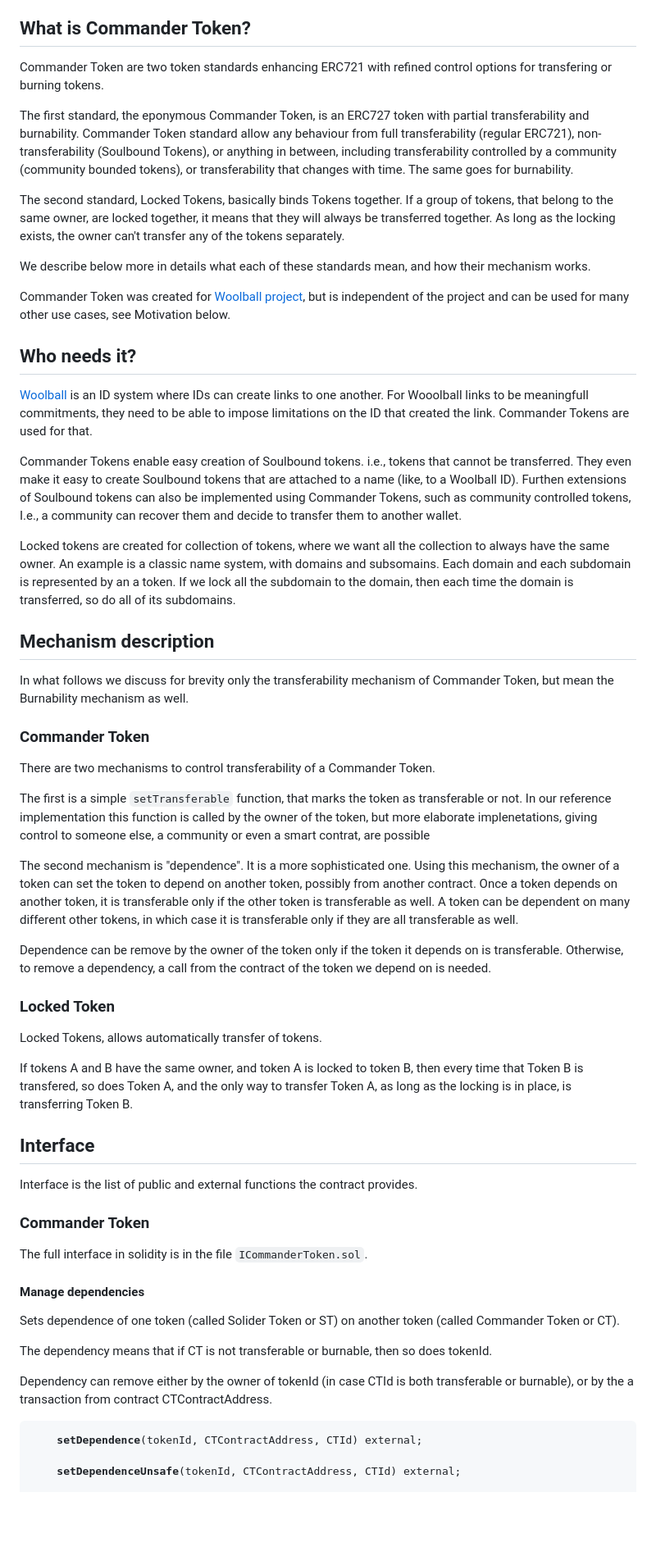
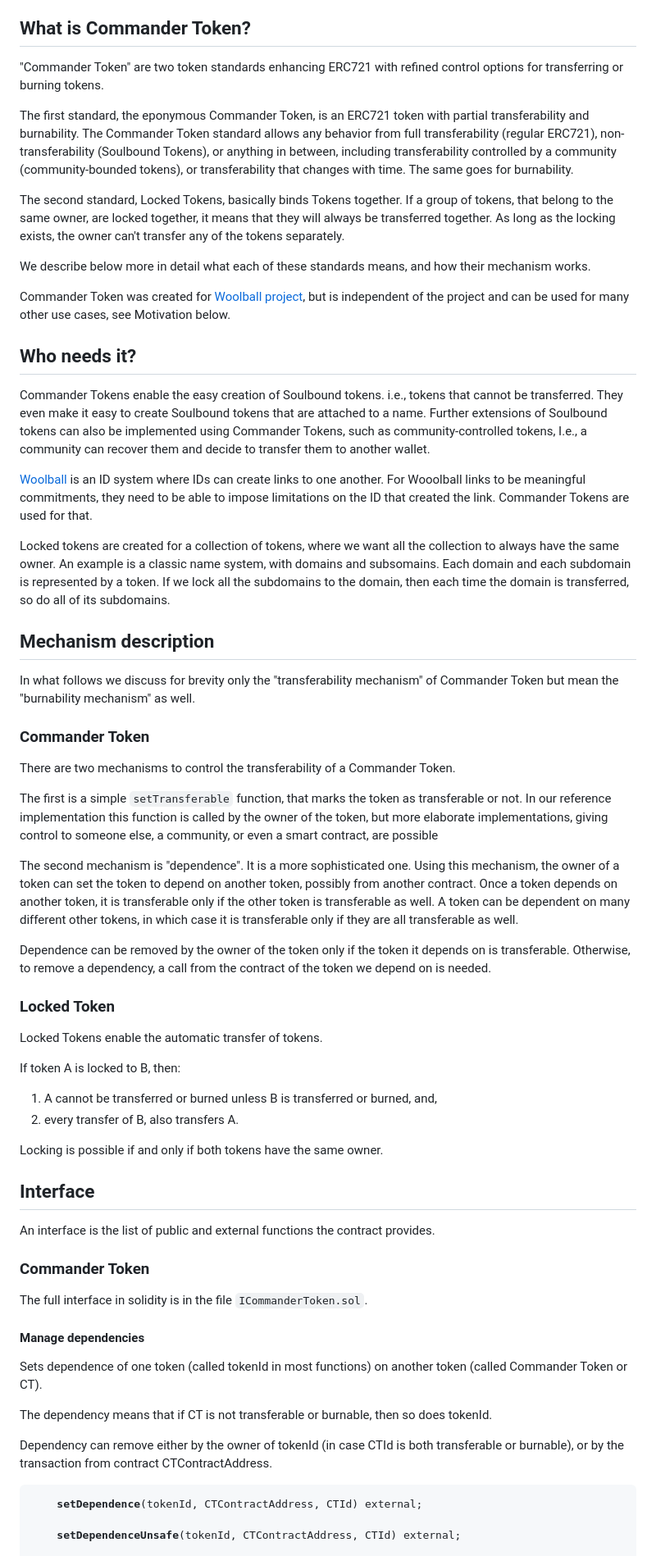
Before and after one commit to woolballers/commander-token, a Markdown page: README.md, the part around the change printed below. Shown: that part at 82% size. Drawn GitHub-style; blank space fills up the shorter version.

```diff
--- a/README.md
+++ b/README.md
@@ -19,54 +19,57 @@
 * [Credits and references](#credits-and-references)
 
 ## What is Commander Token?
-Commander Token are two token standards enhancing ERC721 with refined control options for transfering or burning tokens.
+"Commander Token" are two token standards enhancing ERC721 with refined control options for transferring or burning tokens.
 
-The first standard, the eponymous Commander Token, is an ERC727 token with partial transferability and burnability. Commander Token standard allow any behaviour from full transferability (regular ERC721), non-transferability (Soulbound Tokens),  or anything in between, including transferability controlled by a community (community bounded tokens), or transferability that changes with time. The same goes for burnability.
+The first standard, the eponymous Commander Token, is an ERC721 token with partial transferability and burnability. The Commander Token standard allows any behavior from full transferability (regular ERC721), non-transferability (Soulbound Tokens), or anything in between, including transferability controlled by a community (community-bounded tokens), or transferability that changes with time. The same goes for burnability.
 
 The second standard, Locked Tokens, basically binds Tokens together. If a group of tokens, that belong to the same owner, are locked together, it means that they will always be transferred together. As long as the locking exists, the owner can't transfer any of the tokens separately.
 
-We describe below more in details what each of these standards mean, and how their mechanism works.
+We describe below more in detail what each of these standards means, and how their mechanism works.
 
 Commander Token was created for [Woolball project](https://woolball.xyz), but is independent of the project and can be used for many other use cases, see Motivation below.
 
+
 ## Who needs it?
+Commander Tokens enable the easy creation of Soulbound tokens. i.e., tokens that cannot be transferred. They even make it easy to create Soulbound tokens that are attached to a name. Further extensions of Soulbound tokens can also be implemented using Commander Tokens, such as community-controlled tokens, I.e., a community can recover them and decide to transfer them to another wallet.
 
-[Woolball](https://woolball.xyz) is an ID system where IDs can create links to one another. For Wooolball links to be meaningfull commitments, they need to be able to impose limitations on the ID that created the link. Commander Tokens are used for that.
+[Woolball](https://woolball.xyz) is an ID system where IDs can create links to one another. For Wooolball links to be meaningful commitments, they need to be able to impose limitations on the ID that created the link. Commander Tokens are used for that.
 
-Commander Tokens enable easy creation of Soulbound tokens. i.e., tokens that cannot be transferred. They even make it easy to create Soulbound tokens that are attached to a name (like, to a Woolball ID). Furthen extensions of Soulbound tokens can also be implemented using Commander Tokens, such as community controlled tokens, I.e., a community can recover them and decide to transfer them to another wallet.
-
-Locked tokens are created for collection of tokens, where we want all the collection to always have the same owner. An example is a classic name system, with domains and subsomains. Each domain and each subdomain is represented by an a token. If we lock all the subdomain to the domain, then each time the domain is transferred, so do all of its subdomains.
+Locked tokens are created for a collection of tokens, where we want all the collection to always have the same owner. An example is a classic name system, with domains and subsomains. Each domain and each subdomain is represented by a token. If we lock all the subdomains to the domain, then each time the domain is transferred, so do all of its subdomains.
 
 ## Mechanism description
-In what follows we discuss for brevity only the transferability mechanism of Commander Token, but mean the Burnability mechanism as well.
+In what follows we discuss for brevity only the "transferability mechanism" of Commander Token but mean the "burnability mechanism" as well.
 
 ### Commander Token
-There are two mechanisms to control transferability of a Commander Token.
+There are two mechanisms to control the transferability of a Commander Token.
 
-The first is a simple `setTransferable` function, that marks the token as transferable or not. In our reference implementation this function is called by the owner of the token, but more elaborate implenetations, giving control to someone else, a community or even a smart contrat, are possible
+The first is a simple `setTransferable` function, that marks the token as transferable or not. In our reference implementation this function is called by the owner of the token, but more elaborate implementations, giving control to someone else, a community, or even a smart contract, are possible
 
 The second mechanism is "dependence". It is a more sophisticated one. Using this mechanism, the owner of a token can set the token to depend on another token, possibly from another contract. Once a token depends on another token, it is transferable only if the other token is transferable as well. A token can be dependent on many different other tokens, in which case it is transferable only if they are all transferable as well.
 
-Dependence can be remove by the owner of the token only if the token it depends on is transferable. Otherwise, to remove a dependency, a call from the contract of the token we depend on is needed.
-
+Dependence can be removed by the owner of the token only if the token it depends on is transferable. Otherwise, to remove a dependency, a call from the contract of the token we depend on is needed.
 
 ### Locked Token
-Locked Tokens, allows automatically transfer of tokens.
+Locked Tokens enable the automatic transfer of tokens.
 
-If tokens A and B have the same owner, and token A is locked to token B, then every time that Token B is transfered, so does Token A, and the only way to transfer Token A, as long as the locking is in place, is transferring Token B.
+If token A is locked to B, then:
+1. A cannot be transferred or burned unless B is transferred or burned, and,
+2. every transfer of B, also transfers A.
+
+Locking is possible if and only if both tokens have the same owner.
 
 ## Interface
-Interface is the list of public and external functions the contract provides.
+An interface is the list of public and external functions the contract provides.
 
 ### Commander Token
 The full interface in solidity is in the file `ICommanderToken.sol`.
 
 #### Manage dependencies
-Sets dependence of one token (called Solider Token or ST) on another token (called Commander Token or CT).
+Sets dependence of one token (called tokenId in most functions) on another token (called Commander Token or CT).
 
 The dependency means that if CT is not transferable or burnable, then so does tokenId.
 
-Dependency can remove either by the owner of tokenId (in case CTId is both transferable or burnable), or by the a transaction from contract CTContractAddress.
+Dependency can remove either by the owner of tokenId (in case CTId is both transferable or burnable), or by the transaction from contract CTContractAddress.
 
 <pre>
     <b>setDependence</b>(tokenId, CTContractAddress, CTId) external;
```
Also changed, not shown: other parts of README.md (+3 -13 lines).
